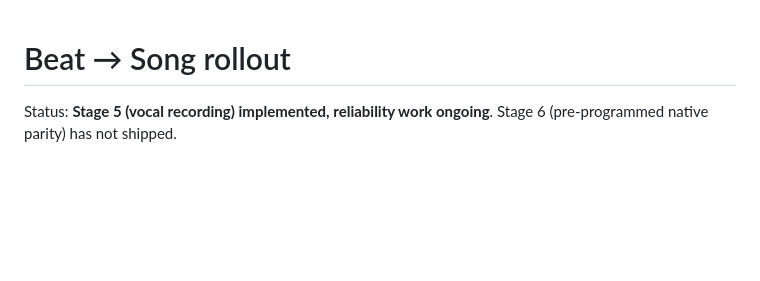
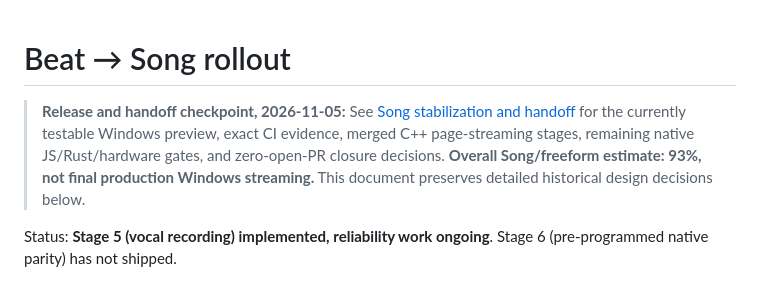
Before and after one commit to natanai/pre-midi, a Markdown page: docs/song-rollout.md, the part around the change. Rendered like a GitHub page; blank space fills up the shorter version.

Commit message:
Link canonical Song rollout to final stabilization handoff and verified 93% release gate

```diff
--- a/docs/song-rollout.md
+++ b/docs/song-rollout.md
@@ -1,4 +1,6 @@
 # Beat → Song rollout
+
+> **Release and handoff checkpoint, 2026-11-05:** See [Song stabilization and handoff](song-stabilization-handoff-2026-11-05.md) for the currently testable Windows preview, exact CI evidence, merged C++ page-streaming stages, remaining native JS/Rust/hardware gates, and zero-open-PR closure decisions. **Overall Song/freeform estimate: 93%, not final production Windows streaming.** This document preserves detailed historical design decisions below.
 
 Status: **Stage 5 (vocal recording) implemented, reliability work ongoing**. Stage 6 (pre-programmed native parity) has not shipped.
 
```
